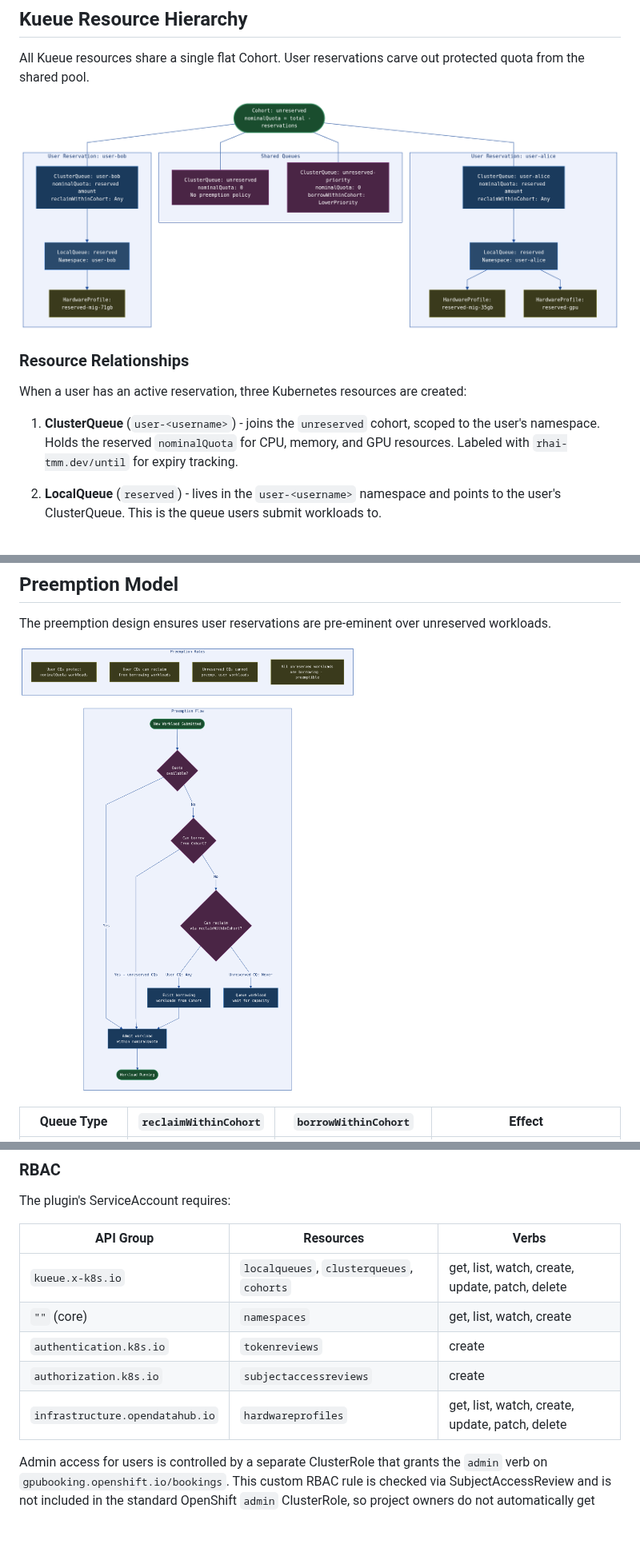
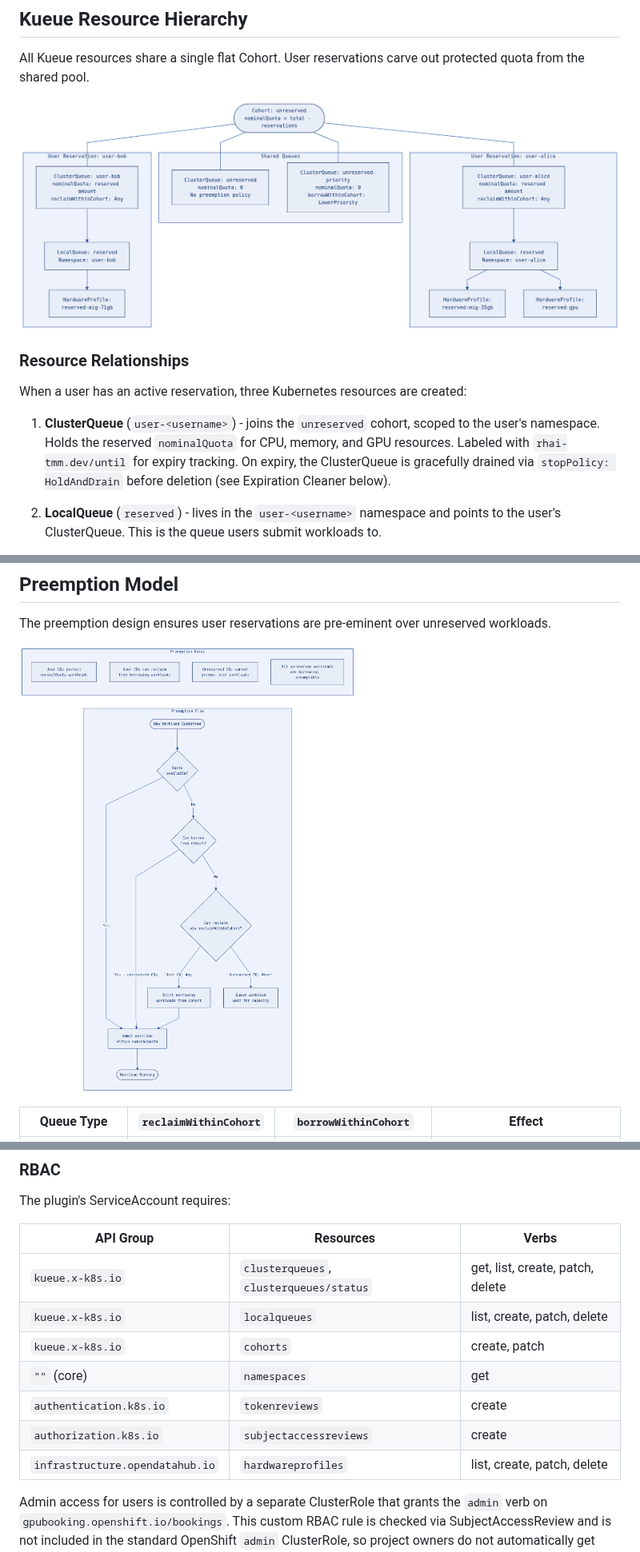
Before and after one commit to eformat/gpu-booking-app-plugin, a Markdown page: ARCHITECTURE.md, 3 parts joined by grey strips. Shown at 80% size. Rendered like a GitHub page; pictures changed too: images/kueue-resource-hierarchy.png, images/preemption-model.png; blank space fills up the shorter version.

```diff
--- a/ARCHITECTURE.md
+++ b/ARCHITECTURE.md
@@ -182,7 +182,7 @@ All Kueue resources share a single flat Cohort. User reservations carve out prot
 
 When a user has an active reservation, three Kubernetes resources are created:
 
-1. **ClusterQueue** (`user-<username>`) - joins the `unreserved` cohort, scoped to the user's namespace. Holds the reserved `nominalQuota` for CPU, memory, and GPU resources. Labeled with `rhai-tmm.dev/until` for expiry tracking.
+1. **ClusterQueue** (`user-<username>`) - joins the `unreserved` cohort, scoped to the user's namespace. Holds the reserved `nominalQuota` for CPU, memory, and GPU resources. Labeled with `rhai-tmm.dev/until` for expiry tracking. On expiry, the ClusterQueue is gracefully drained via `stopPolicy: HoldAndDrain` before deletion (see Expiration Cleaner below).
 
 2. **LocalQueue** (`reserved`) - lives in the `user-<username>` namespace and points to the user's ClusterQueue. This is the queue users submit workloads to.
 
@@ -342,11 +354,13 @@ The plugin's ServiceAccount requires:
 
 | API Group | Resources | Verbs |
 |-----------|-----------|-------|
-| `kueue.x-k8s.io` | `localqueues`, `clusterqueues`, `cohorts` | get, list, watch, create, update, patch, delete |
-| `""` (core) | `namespaces` | get, list, watch, create |
+| `kueue.x-k8s.io` | `clusterqueues`, `clusterqueues/status` | get, list, create, patch, delete |
+| `kueue.x-k8s.io` | `localqueues` | list, create, patch, delete |
+| `kueue.x-k8s.io` | `cohorts` | create, patch |
+| `""` (core) | `namespaces` | get |
 | `authentication.k8s.io` | `tokenreviews` | create |
 | `authorization.k8s.io` | `subjectaccessreviews` | create |
-| `infrastructure.opendatahub.io` | `hardwareprofiles` | get, list, watch, create, update, patch, delete |
+| `infrastructure.opendatahub.io` | `hardwareprofiles` | list, create, patch, delete |
 
 Admin access for users is controlled by a separate ClusterRole that grants the `admin` verb on `gpubooking.openshift.io/bookings`. This custom RBAC rule is checked via SubjectAccessReview and is not included in the standard OpenShift `admin` ClusterRole, so project owners do not automatically get booking admin access.
 
```
Also changed, not shown: other parts of ARCHITECTURE.md (+15 -3 lines), MERMAID.md (+23 -9 lines), README.md (+1 -0 lines), images/consumed-vs-reserved-booking-flow.png, 3 other files.
